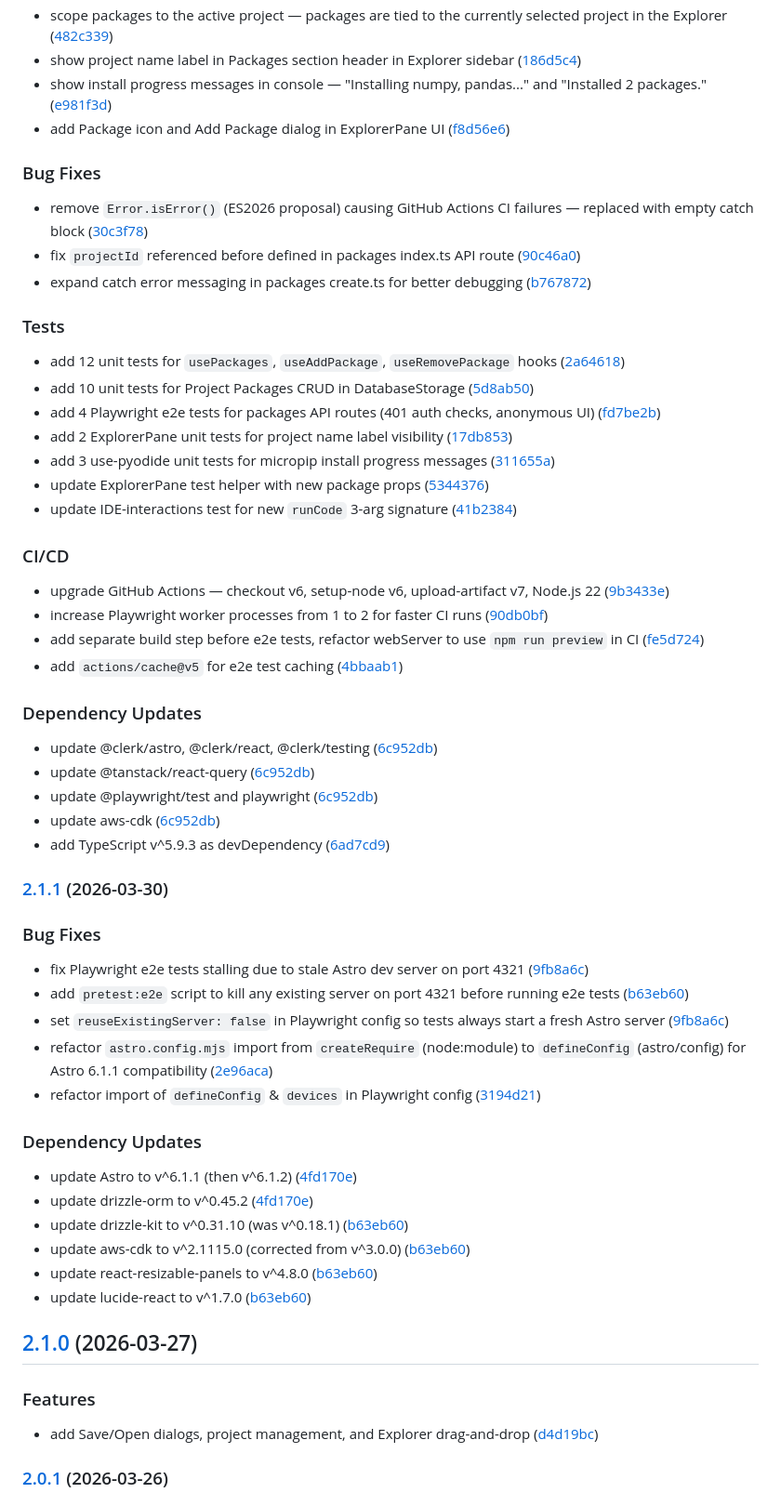
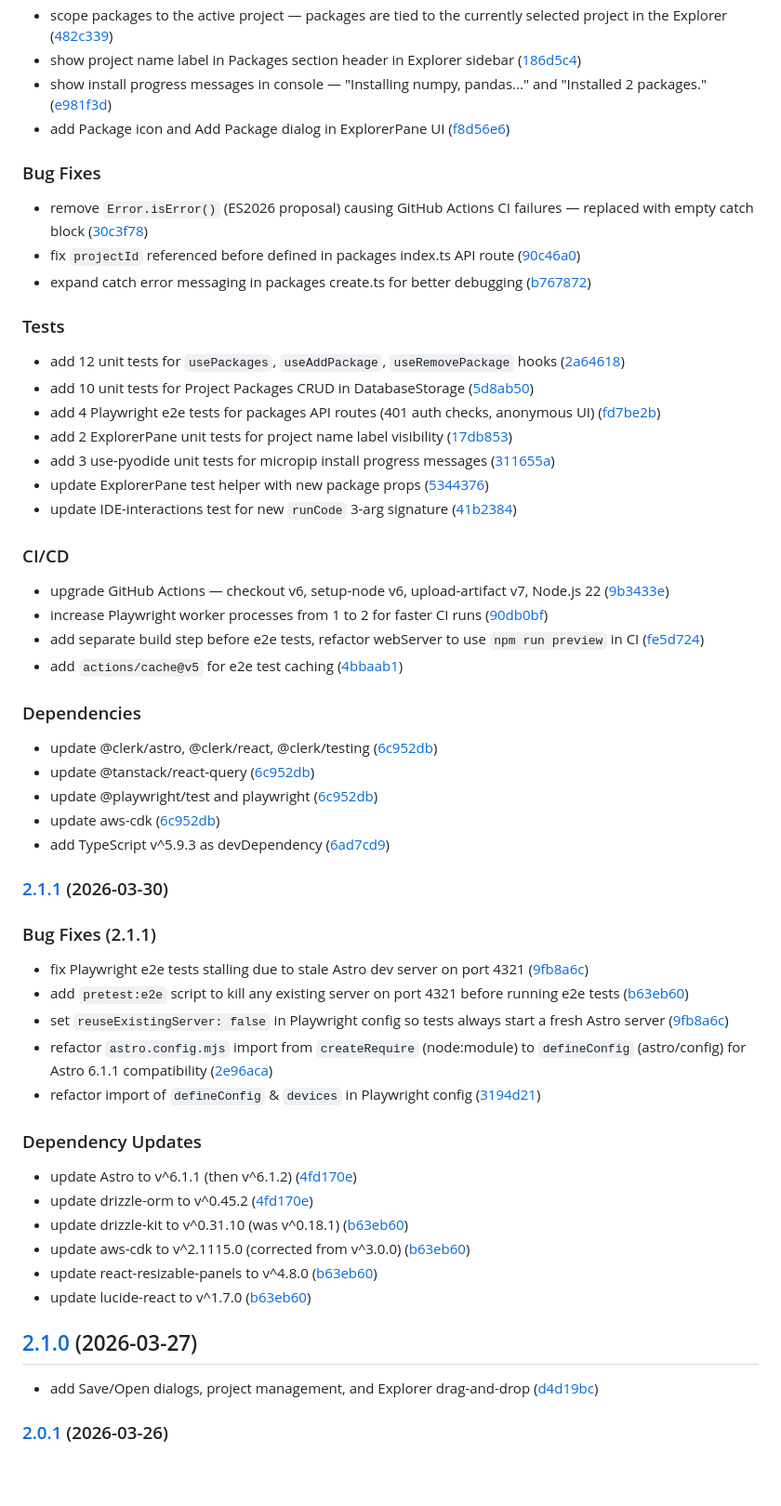
Before and after one commit to faddah/code-canvas-astro, a Markdown page: CHANGELOG.md, the part around one of its changes. Shown at 93% size. GitHub-like rendering; blank space fills up the shorter version.

Commit message:
Took out blank lines & fixed duplicate headings.

```diff
--- a/CHANGELOG.md
+++ b/CHANGELOG.md
@@ -17,13 +16,11 @@ All notable changes to this project will be documented in this file. See [standa
 * show install progress messages in console — "Installing numpy, pandas..." and "Installed 2 packages." ([e981f3d](https://github.com/faddah/code-canvas-astro/commit/e981f3d))
 * add Package icon and Add Package dialog in ExplorerPane UI ([f8d56e6](https://github.com/faddah/code-canvas-astro/commit/f8d56e6))
 
-
 ### Bug Fixes
 
 * remove `Error.isError()` (ES2026 proposal) causing GitHub Actions CI failures — replaced with empty catch block ([30c3f78](https://github.com/faddah/code-canvas-astro/commit/30c3f78))
 * fix `projectId` referenced before defined in packages index.ts API route ([90c46a0](https://github.com/faddah/code-canvas-astro/commit/90c46a0))
 * expand catch error messaging in packages create.ts for better debugging ([b767872](https://github.com/faddah/code-canvas-astro/commit/b767872))
-
 
 ### Tests
 
@@ -35,7 +32,6 @@ All notable changes to this project will be documented in this file. See [standa
 * update ExplorerPane test helper with new package props ([5344376](https://github.com/faddah/code-canvas-astro/commit/5344376))
 * update IDE-interactions test for new `runCode` 3-arg signature ([41b2384](https://github.com/faddah/code-canvas-astro/commit/41b2384))
 
-
 ### CI/CD
 
 * upgrade GitHub Actions — checkout v6, setup-node v6, upload-artifact v7, Node.js 22 ([9b3433e](https://github.com/faddah/code-canvas-astro/commit/9b3433e))
@@ -43,8 +39,7 @@ All notable changes to this project will be documented in this file. See [standa
 * add separate build step before e2e tests, refactor webServer to use `npm run preview` in CI ([fe5d724](https://github.com/faddah/code-canvas-astro/commit/fe5d724))
 * add `actions/cache@v5` for e2e test caching ([4bbaab1](https://github.com/faddah/code-canvas-astro/commit/4bbaab1))
 
-
-### Dependency Updates
+### Dependencies
 
 * update @clerk/astro, @clerk/react, @clerk/testing ([6c952db](https://github.com/faddah/code-canvas-astro/commit/6c952db))
 * update @tanstack/react-query ([6c952db](https://github.com/faddah/code-canvas-astro/commit/6c952db))
@@ -52,18 +47,15 @@ All notable changes to this project will be documented in this file. See [standa
 * update aws-cdk ([6c952db](https://github.com/faddah/code-canvas-astro/commit/6c952db))
 * add TypeScript v^5.9.3 as devDependency ([6ad7cd9](https://github.com/faddah/code-canvas-astro/commit/6ad7cd9))
 
-
 ### [2.1.1](https://github.com/faddah/code-canvas-astro/compare/v2.1.0...v2.1.1) (2026-03-30)
 
-
-### Bug Fixes
+### Bug Fixes (2.1.1)
 
 * fix Playwright e2e tests stalling due to stale Astro dev server on port 4321 ([9fb8a6c](https://github.com/faddah/code-canvas-astro/commit/9fb8a6c))
 * add `pretest:e2e` script to kill any existing server on port 4321 before running e2e tests ([b63eb60](https://github.com/faddah/code-canvas-astro/commit/b63eb60))
 * set `reuseExistingServer: false` in Playwright config so tests always start a fresh Astro server ([9fb8a6c](https://github.com/faddah/code-canvas-astro/commit/9fb8a6c))
 * refactor `astro.config.mjs` import from `createRequire` (node:module) to `defineConfig` (astro/config) for Astro 6.1.1 compatibility ([2e96aca](https://github.com/faddah/code-canvas-astro/commit/2e96aca))
 * refactor import of `defineConfig` & `devices` in Playwright config ([3194d21](https://github.com/faddah/code-canvas-astro/commit/3194d21))
-
 
 ### Dependency Updates
 
@@ -75,9 +67,6 @@ All notable changes to this project will be documented in this file. See [standa
 * update lucide-react to v^1.7.0 ([b63eb60](https://github.com/faddah/code-canvas-astro/commit/b63eb60))
 
 ## [2.1.0](https://github.com/faddah/code-canvas-astro/compare/v2.0.1...v2.1.0) (2026-03-27)
-
-
-### Features
 
 * add Save/Open dialogs, project management, and Explorer drag-and-drop ([d4d19bc](https://github.com/faddah/code-canvas-astro/commit/d4d19bcbe463216ec57fafffd673387864f82af2))
 
```
Also changed, not shown: other parts of CHANGELOG.md (+0 -1 lines).
